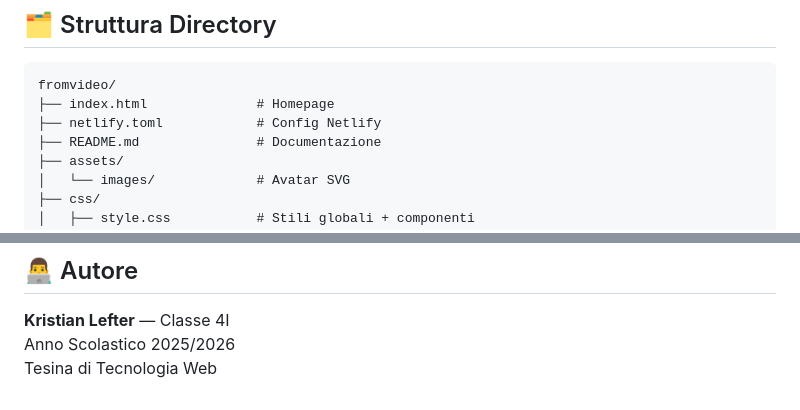
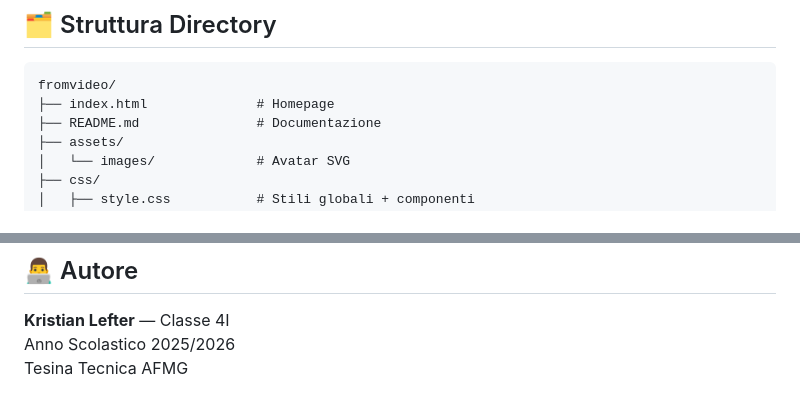
Before and after one commit to userpy42/FromVideo, a Markdown page: README.md, 2 parts joined by grey strips. GitHub-like rendering.

````diff
--- a/README.md
+++ b/README.md
@@ -37,7 +37,6 @@
 ```
 fromvideo/
 ├── index.html              # Homepage
-├── netlify.toml            # Config Netlify
 ├── README.md               # Documentazione
 ├── assets/
 │   └── images/             # Avatar SVG
@@ -104,4 +103,5 @@ fromvideo/
 
 **Kristian Lefter** — Classe 4I
 Anno Scolastico 2025/2026
-Tesina di Tecnologia Web
+Tesina Tecnica
+AFMG
````
